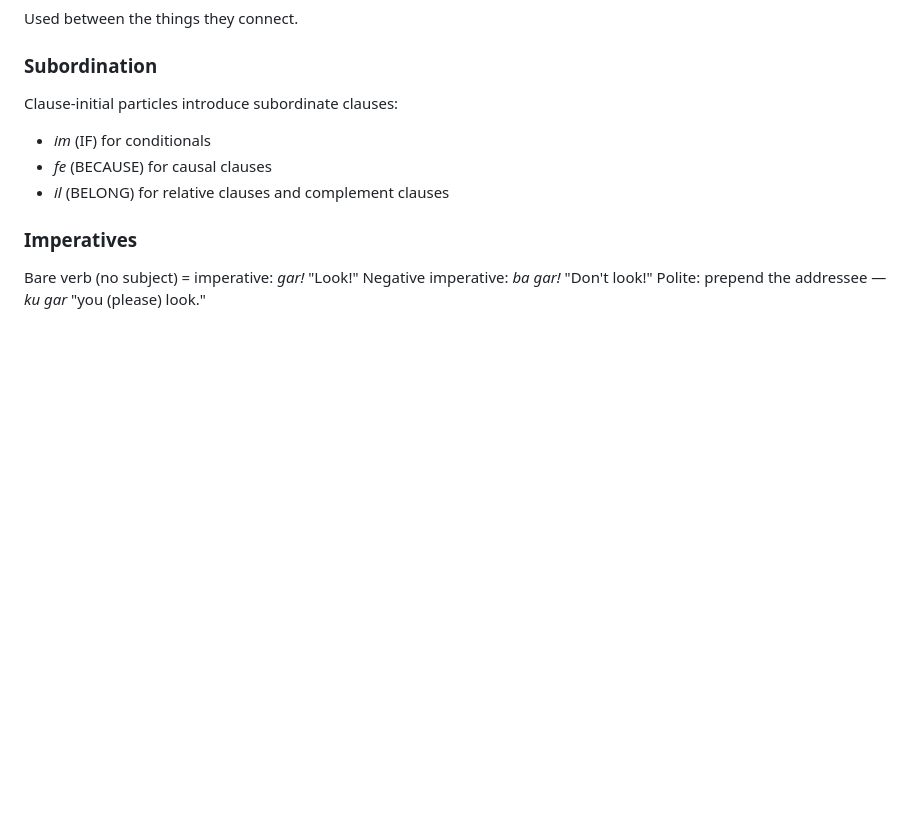
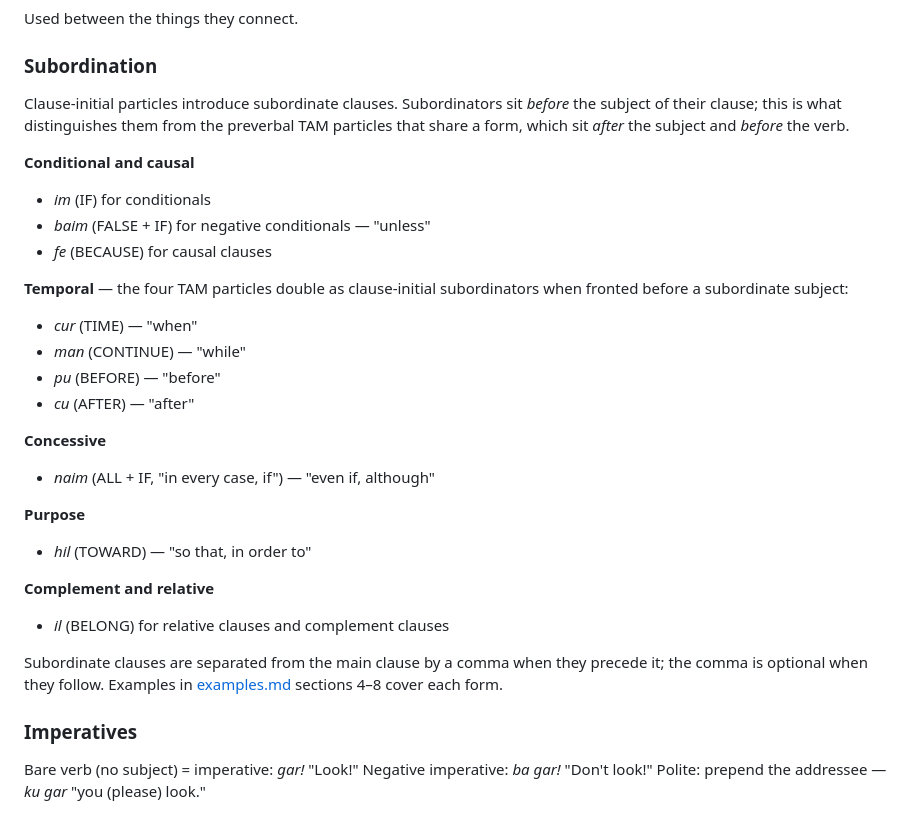
Before and after one commit to edadma/yamul, a Markdown page: grammar.md, the part around the change. Drawn GitHub-style; blank space fills up the shorter version.

Commit message:
Commit temporal, concessive, and purpose subordinators
Promote the clause-initial subordinators sketched in examples.md into
grammar.md: temporal pu/cu/man/cur, concessive naim, purpose hil, and
the negative conditional baim. Position (before vs after the subject)
distinguishes subordinator use from preverbal TAM.

```diff
--- a/grammar.md
+++ b/grammar.md
@@ -231,10 +231,35 @@ context. Default is unmarked. ONE before a noun marks explicit singular.
 Used between the things they connect.
 
 ### Subordination
-Clause-initial particles introduce subordinate clauses:
+Clause-initial particles introduce subordinate clauses. Subordinators
+sit *before* the subject of their clause; this is what distinguishes
+them from the preverbal TAM particles that share a form, which sit
+*after* the subject and *before* the verb.
+
+**Conditional and causal**
 - *im* (IF) for conditionals
+- *baim* (FALSE + IF) for negative conditionals — "unless"
 - *fe* (BECAUSE) for causal clauses
+
+**Temporal** — the four TAM particles double as clause-initial
+subordinators when fronted before a subordinate subject:
+- *cur* (TIME) — "when"
+- *man* (CONTINUE) — "while"
+- *pu* (BEFORE) — "before"
+- *cu* (AFTER) — "after"
+
+**Concessive**
+- *naim* (ALL + IF, "in every case, if") — "even if, although"
+
+**Purpose**
+- *hil* (TOWARD) — "so that, in order to"
+
+**Complement and relative**
 - *il* (BELONG) for relative clauses and complement clauses
+
+Subordinate clauses are separated from the main clause by a comma when
+they precede it; the comma is optional when they follow. Examples in
+[examples.md](examples.md) sections 4–8 cover each form.
 
 ### Imperatives
 Bare verb (no subject) = imperative: *gar!* "Look!"
```
Also changed, not shown: examples.md (+3 -11 lines).
